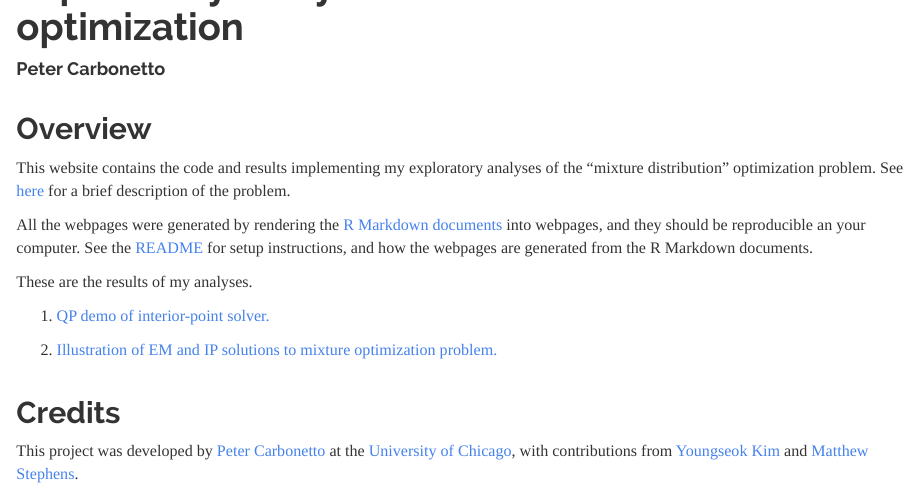
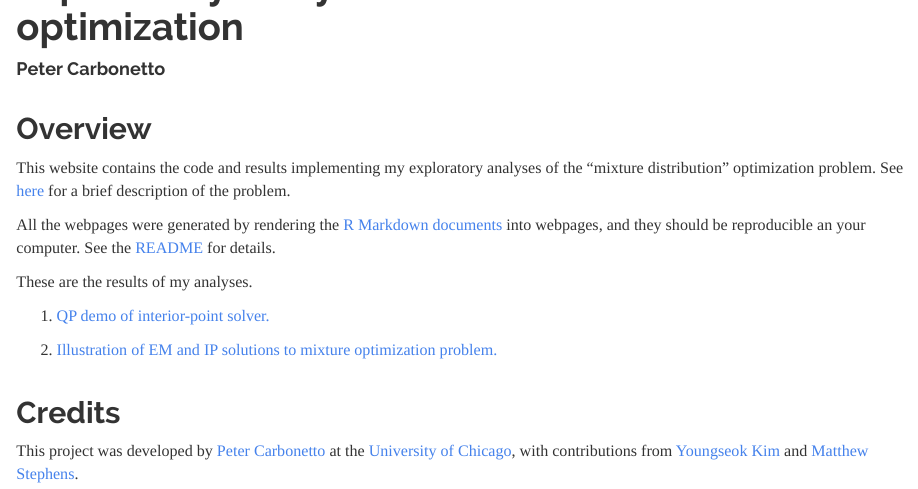
Before and after one commit to pcarbo/mixopt-experiments, an R Markdown document (analysis/index.Rmd): the page in a window 1100 px wide, from 60 px down. Rendered offline with R 4.5, knitr and Pandoc, with nearby package versions.

Commit message:
Revised README and index.

```diff
--- a/analysis/index.Rmd
+++ b/analysis/index.Rmd
@@ -18,8 +18,7 @@ analyses of the "mixture distribution" optimization problem. See
 All the webpages were generated by rendering the
 [R Markdown documents](https://github.com/pcarbo/mixopt/tree/master/analysis)
 into webpages, and they should be reproducible an your computer. See
-the [README](https://github.com/pcarbo/mixopt) for setup instructions,
-and how the webpages are generated from the R Markdown documents.
+the [README](https://github.com/pcarbo/mixopt) for details.
 
 These are the results of my analyses.
 
```
Also changed, not shown: README.md, 1 other file.
